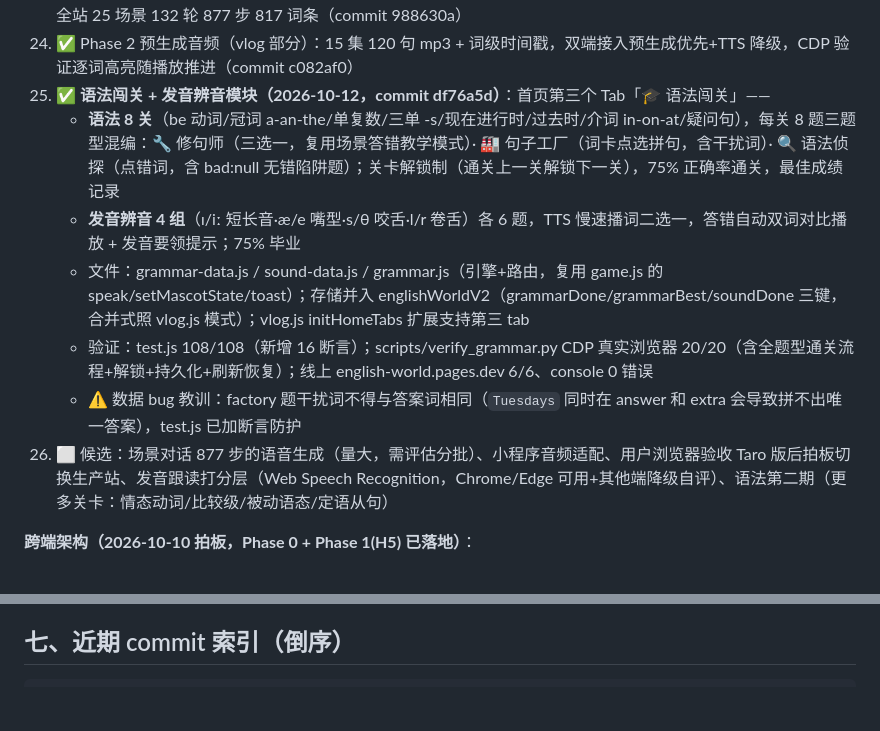
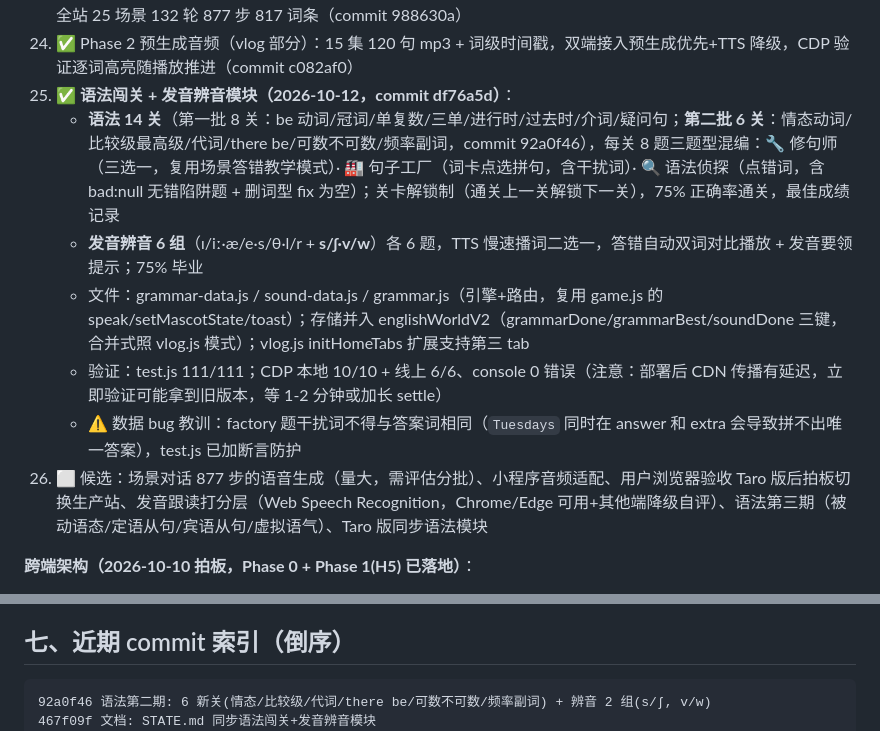
Before and after one commit to bigbensworld/english-world, a Markdown page: STATE.md, 2 parts joined by grey strips. Drawn GitHub-style; blank space fills up the shorter version.

Commit message:
文档: STATE.md 同步语法第二期（14 关 + 6 辨音组）

````diff
--- a/STATE.md
+++ b/STATE.md
@@ -101,13 +101,13 @@
 22. ✅ 第八批：眼镜店 5 轮（验光配镜/选镜框/镜架急救/初戴隐形/偏光太阳镜）+ 手机营业厅 5 轮（开新套餐/进水急救/账单维权/帮爸妈选机/出国漫游）+ vlog 3 集（Meal Prep / Car Wash / Hiking）——全站 22 场景 117 轮 795 步 735 词条 + vlog 15 集（commit 2cac0fd）
 23. ✅ 第九批：社区中心 5 轮（办卡参观/陶艺候补/订场风波/农夫市集/志愿者）+ 宠物寄养 5 轮（日托第一天/出差寄养/接宠汇报/特殊需求/长期寄养）+ 摄影工作室 5 轮（证件照救急/全家福/选片/拍砸维权/黄金时刻外拍）——全站 25 场景 132 轮 877 步 817 词条（commit 988630a）
 24. ✅ Phase 2 预生成音频（vlog 部分）：15 集 120 句 mp3 + 词级时间戳，双端接入预生成优先+TTS 降级，CDP 验证逐词高亮随播放推进（commit c082af0）
-25. ✅ **语法闯关 + 发音辨音模块（2026-10-12，commit df76a5d）**：首页第三个 Tab「🎓 语法闯关」——
-    - **语法 8 关**（be 动词/冠词 a-an-the/单复数/三单 -s/现在进行时/过去时/介词 in-on-at/疑问句），每关 8 题三题型混编：🔧 修句师（三选一，复用场景答错教学模式）· 🏭 句子工厂（词卡点选拼句，含干扰词）· 🔍 语法侦探（点错词，含 bad:null 无错陷阱题）；关卡解锁制（通关上一关解锁下一关），75% 正确率通关，最佳成绩记录
-    - **发音辨音 4 组**（ɪ/iː 短长音·æ/e 嘴型·s/θ 咬舌·l/r 卷舌）各 6 题，TTS 慢速播词二选一，答错自动双词对比播放 + 发音要领提示；75% 毕业
+25. ✅ **语法闯关 + 发音辨音模块（2026-10-12，commit df76a5d）**：
+    - **语法 14 关**（第一批 8 关：be 动词/冠词/单复数/三单/进行时/过去时/介词/疑问句；**第二批 6 关**：情态动词/比较级最高级/代词/there be/可数不可数/频率副词，commit 92a0f46），每关 8 题三题型混编：🔧 修句师（三选一，复用场景答错教学模式）· 🏭 句子工厂（词卡点选拼句，含干扰词）· 🔍 语法侦探（点错词，含 bad:null 无错陷阱题 + 删词型 fix 为空）；关卡解锁制（通关上一关解锁下一关），75% 正确率通关，最佳成绩记录
+    - **发音辨音 6 组**（ɪ/iː·æ/e·s/θ·l/r + **s/ʃ·v/w**）各 6 题，TTS 慢速播词二选一，答错自动双词对比播放 + 发音要领提示；75% 毕业
     - 文件：grammar-data.js / sound-data.js / grammar.js（引擎+路由，复用 game.js 的 speak/setMascotState/toast）；存储并入 englishWorldV2（grammarDone/grammarBest/soundDone 三键，合并式照 vlog.js 模式）；vlog.js initHomeTabs 扩展支持第三 tab
-    - 验证：test.js 108/108（新增 16 断言）；scripts/verify_grammar.py CDP 真实浏览器 20/20（含全题型通关流程+解锁+持久化+刷新恢复）；线上 english-world.pages.dev 6/6、console 0 错误
+    - 验证：test.js 111/111；CDP 本地 10/10 + 线上 6/6、console 0 错误（注意：部署后 CDN 传播有延迟，立即验证可能拿到旧版本，等 1-2 分钟或加长 settle）
     - ⚠️ 数据 bug 教训：factory 题干扰词不得与答案词相同（`Tuesdays` 同时在 answer 和 extra 会导致拼不出唯一答案），test.js 已加断言防护
-26. ⬜ 候选：场景对话 877 步的语音生成（量大，需评估分批）、小程序音频适配、用户浏览器验收 Taro 版后拍板切换生产站、发音跟读打分层（Web Speech Recognition，Chrome/Edge 可用+其他端降级自评）、语法第二期（更多关卡：情态动词/比较级/被动语态/定语从句）
+26. ⬜ 候选：场景对话 877 步的语音生成（量大，需评估分批）、小程序音频适配、用户浏览器验收 Taro 版后拍板切换生产站、发音跟读打分层（Web Speech Recognition，Chrome/Edge 可用+其他端降级自评）、语法第三期（被动语态/定语从句/宾语从句/虚拟语气）、Taro 版同步语法模块
 
 **跨端架构（2026-10-10 拍板，Phase 0 + Phase 1(H5) 已落地）**：
 - 目标：一套架构同时支持网站/微信小程序/App；三端统一**静态离线优先**（网站纯静态 CF Pages、小程序全资源分包零网络请求、App Capacitor 全本地）。
@@ -176,6 +176,8 @@ env -u http_proxy -u https_proxy -u HTTP_PROXY -u HTTPS_PROXY -u ALL_PROXY -u al
 ## 七、近期 commit 索引（倒序）
 
 ```
+92a0f46 语法第二期: 6 新关(情态/比较级/代词/there be/可数不可数/频率副词) + 辨音 2 组(s/ʃ, v/w)
+467f09f 文档: STATE.md 同步语法闯关+发音辨音模块
 523f846 merge: 远端 Git Data API 同步提交合并（第五次分叉，ours 策略）
 df76a5d 新模块: 语法闯关 8 关(修句师/句子工厂/语法侦探) + 发音辨音 4 组音对
 362280a 修复: 点单词/再听一次被整句mp3掩盖（Git Data API 同步，对应本地 32752bf）
````
